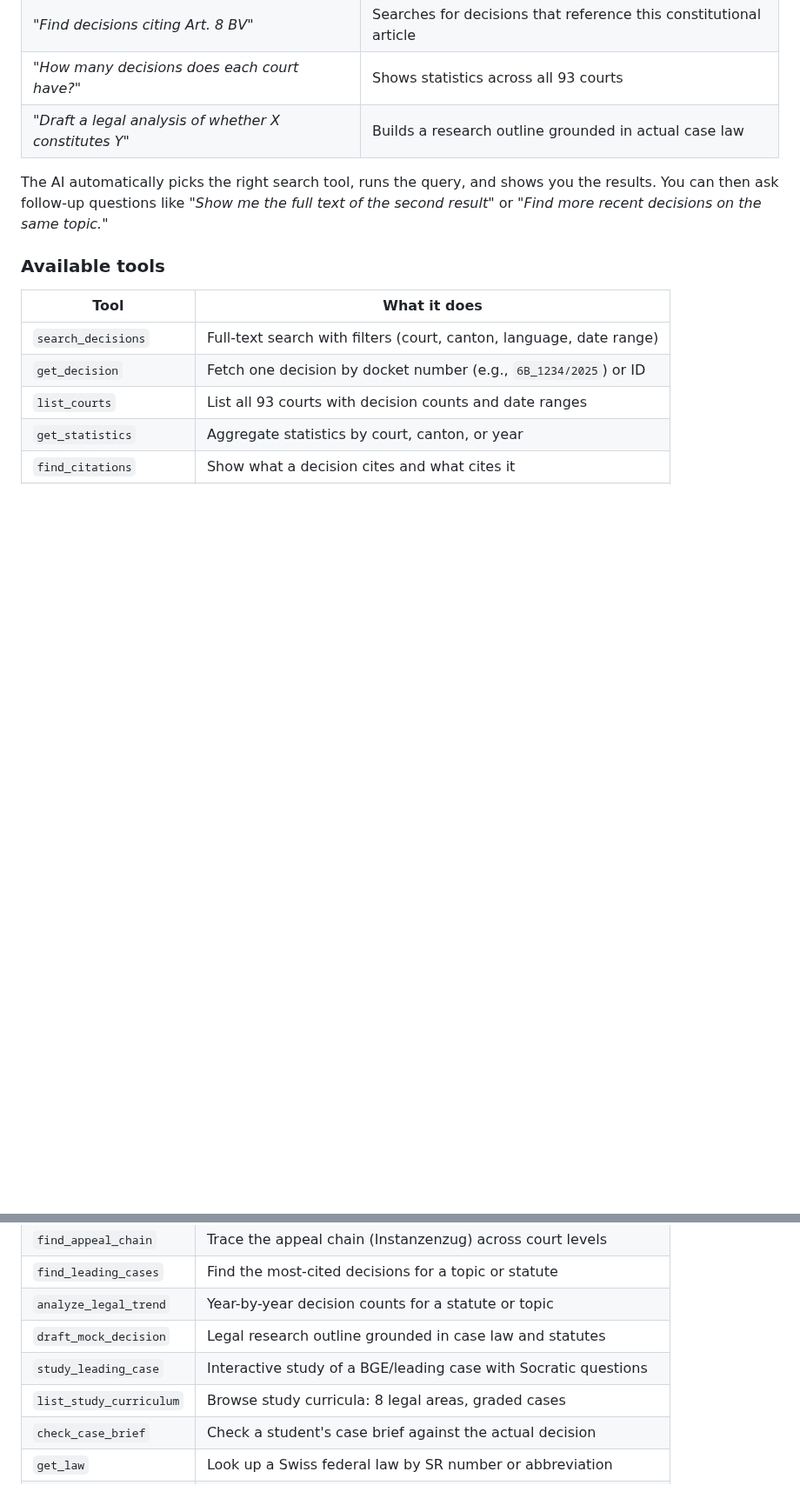
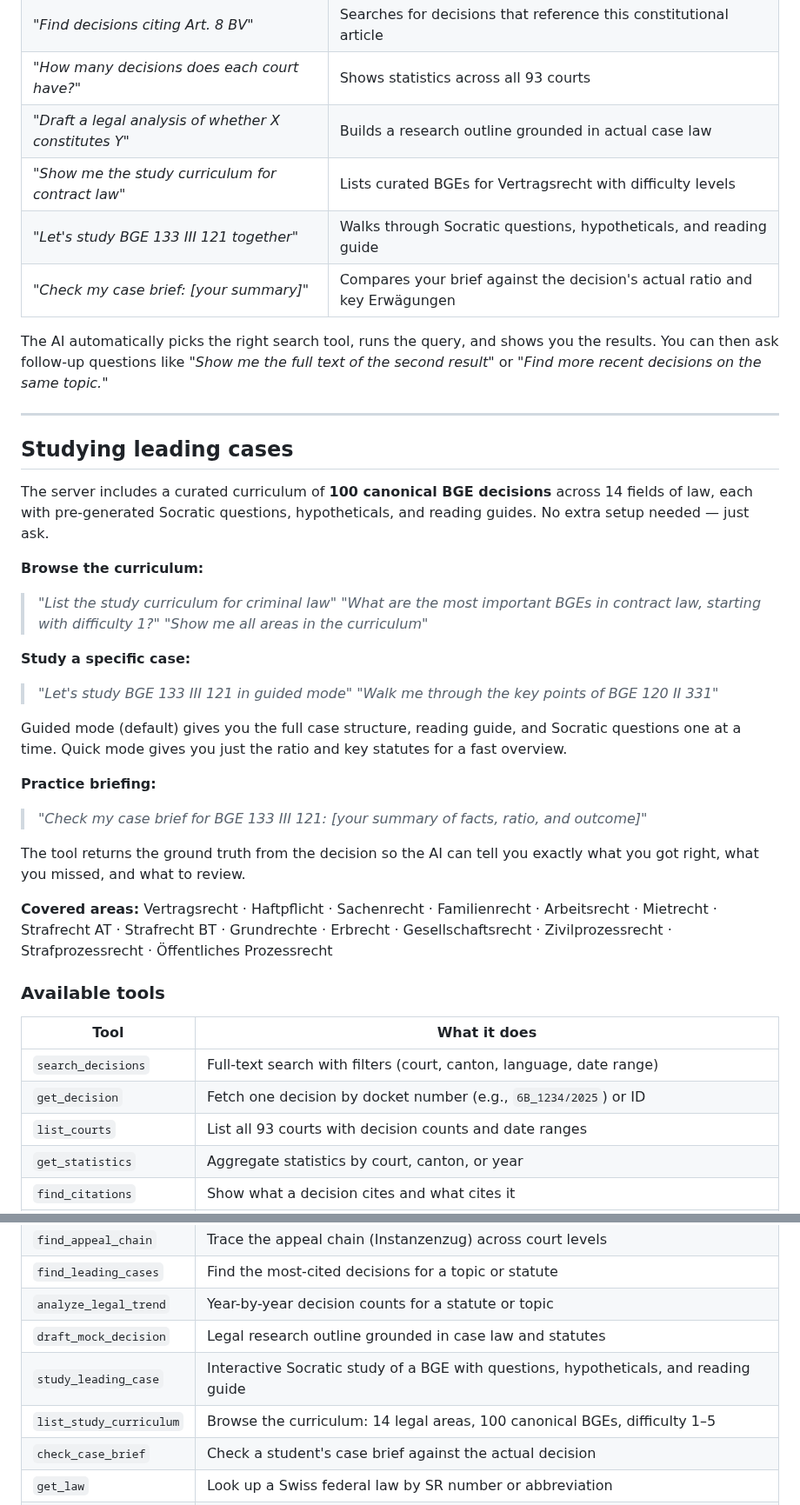
Before and after one commit to jonashertner/caselaw-repo-1, a Markdown page: docs/claude-desktop-setup.md, 2 parts joined by grey strips. Shown at 87% size. Drawn GitHub-style; blank space fills up the shorter version.

Commit message:
docs: update setup guide with study curriculum section and corrected tool descriptions
Co-Authored-By: Claude Sonnet 4.6 <noreply@anthropic.com>

```diff
--- a/docs/claude-desktop-setup.md
+++ b/docs/claude-desktop-setup.md
@@ -344,8 +344,38 @@ Once connected, just ask questions in natural language. Examples:
 | *"Find decisions citing Art. 8 BV"* | Searches for decisions that reference this constitutional article |
 | *"How many decisions does each court have?"* | Shows statistics across all 93 courts |
 | *"Draft a legal analysis of whether X constitutes Y"* | Builds a research outline grounded in actual case law |
+| *"Show me the study curriculum for contract law"* | Lists curated BGEs for Vertragsrecht with difficulty levels |
+| *"Let's study BGE 133 III 121 together"* | Walks through Socratic questions, hypotheticals, and reading guide |
+| *"Check my case brief: [your summary]"* | Compares your brief against the decision's actual ratio and key Erwägungen |
 
 The AI automatically picks the right search tool, runs the query, and shows you the results. You can then ask follow-up questions like *"Show me the full text of the second result"* or *"Find more recent decisions on the same topic."*
+
+---
+
+## Studying leading cases
+
+The server includes a curated curriculum of **100 canonical BGE decisions** across 14 fields of law, each with pre-generated Socratic questions, hypotheticals, and reading guides. No extra setup needed — just ask.
+
+**Browse the curriculum:**
+
+> *"List the study curriculum for criminal law"*
+> *"What are the most important BGEs in contract law, starting with difficulty 1?"*
+> *"Show me all areas in the curriculum"*
+
+**Study a specific case:**
+
+> *"Let's study BGE 133 III 121 in guided mode"*
+> *"Walk me through the key points of BGE 120 II 331"*
+
+Guided mode (default) gives you the full case structure, reading guide, and Socratic questions one at a time. Quick mode gives you just the ratio and key statutes for a fast overview.
+
+**Practice briefing:**
+
+> *"Check my case brief for BGE 133 III 121: [your summary of facts, ratio, and outcome]"*
+
+The tool returns the ground truth from the decision so the AI can tell you exactly what you got right, what you missed, and what to review.
+
+**Covered areas:** Vertragsrecht · Haftpflicht · Sachenrecht · Familienrecht · Arbeitsrecht · Mietrecht · Strafrecht AT · Strafrecht BT · Grundrechte · Erbrecht · Gesellschaftsrecht · Zivilprozessrecht · Strafprozessrecht · Öffentliches Prozessrecht
 
 ### Available tools
 
@@ -360,8 +390,8 @@ The AI automatically picks the right search tool, runs the query, and shows you
 | `find_leading_cases` | Find the most-cited decisions for a topic or statute |
 | `analyze_legal_trend` | Year-by-year decision counts for a statute or topic |
 | `draft_mock_decision` | Legal research outline grounded in case law and statutes |
-| `study_leading_case` | Interactive study of a BGE/leading case with Socratic questions |
-| `list_study_curriculum` | Browse study curricula: 8 legal areas, graded cases |
+| `study_leading_case` | Interactive Socratic study of a BGE with questions, hypotheticals, and reading guide |
+| `list_study_curriculum` | Browse the curriculum: 14 legal areas, 100 canonical BGEs, difficulty 1–5 |
 | `check_case_brief` | Check a student's case brief against the actual decision |
 | `get_law` | Look up a Swiss federal law by SR number or abbreviation |
 | `search_laws` | Full-text search across Swiss federal law articles |
```
